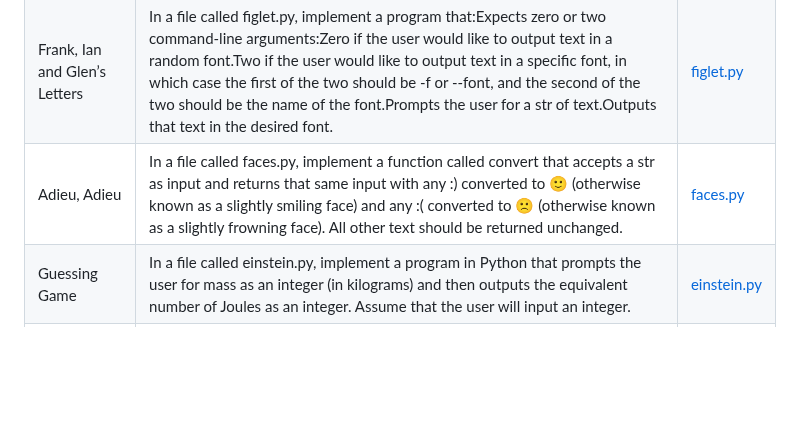
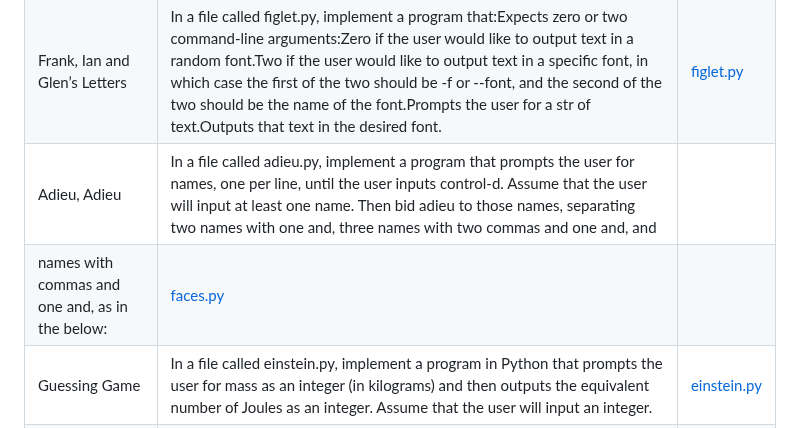
Before and after one commit to PeJiR/Harvard-s-Professional-Certificate-in-Computer-Science-for-Python-Programming, a Markdown page: CS50P | Introduction-to-Programming-with-Python/Problem Set 4_Libraries/readme.md, the part around the change. GitHub-like rendering; blank space fills up the shorter version.

```diff
--- a/CS50P | Introduction-to-Programming-with-Python/Problem Set 4_Libraries/readme.md
+++ b/CS50P | Introduction-to-Programming-with-Python/Problem Set 4_Libraries/readme.md
@@ -39,7 +39,8 @@ Modules. random. import. from. statistics. Command-Line Arguments. sys. sys.argv
 | :--- | :--------------- | :------------------------- |
 | Emojize   | In a file called emojize.py, implement a program that prompts the user for a str in English and then outputs the “emojized” version of that str, converting any codes (or aliases) therein to their corresponding emoji.|[emojize.py ](https://www.online-python.com/x0gkAI26lb)|
 | Frank, Ian and Glen’s Letters | In a file called figlet.py, implement a program that:Expects zero or two command-line arguments:Zero if the user would like to output text in a random font.Two if the user would like to output text in a specific font, in which case the first of the two should be -f or --font, and the second of the two should be the name of the font.Prompts the user for a str of text.Outputs that text in the desired font.| [figlet.py ](https://www.online-python.com/Olb16J9FRa)             |
-| Adieu, Adieu  | In a file called faces.py, implement a function called convert that accepts a str as input and returns that same input with any :) converted to 🙂 (otherwise known as a slightly smiling face) and any :( converted to 🙁 (otherwise known as a slightly frowning face). All other text should be returned unchanged.| [faces.py](https://www.online-python.com/l4gUYBHZwa) |
+| Adieu, Adieu  |In a file called adieu.py, implement a program that prompts the user for names, one per line, until the user inputs control-d. Assume that the user will input at least one name. Then bid adieu to those names, separating two names with one and, three names with two commas and one and, and
+names with commas and one and, as in the below:| [faces.py](https://www.online-python.com/ez5J26dPOy) |
 | Guessing Game | In a file called einstein.py, implement a program in Python that prompts the user for mass as an integer (in kilograms) and then outputs the equivalent number of Joules as an integer. Assume that the user will input an integer.     | [einstein.py ](https://www.online-python.com/Lba46R8Vzr)          |
 | Little Professor | In a file called einstein.py, implement a program in Python that prompts the user for mass as an integer (in kilograms) and then outputs the equivalent number of Joules as an integer. Assume that the user will input an integer.     | [einstein.py ](https://www.online-python.com/Lba46R8Vzr)          |
 | Bitcoin Price Index | In a file called einstein.py, implement a program in Python that prompts the user for mass as an integer (in kilograms) and then outputs the equivalent number of Joules as an integer. Assume that the user will input an integer.     | [einstein.py ](https://www.online-python.com/Lba46R8Vzr)          |
```
